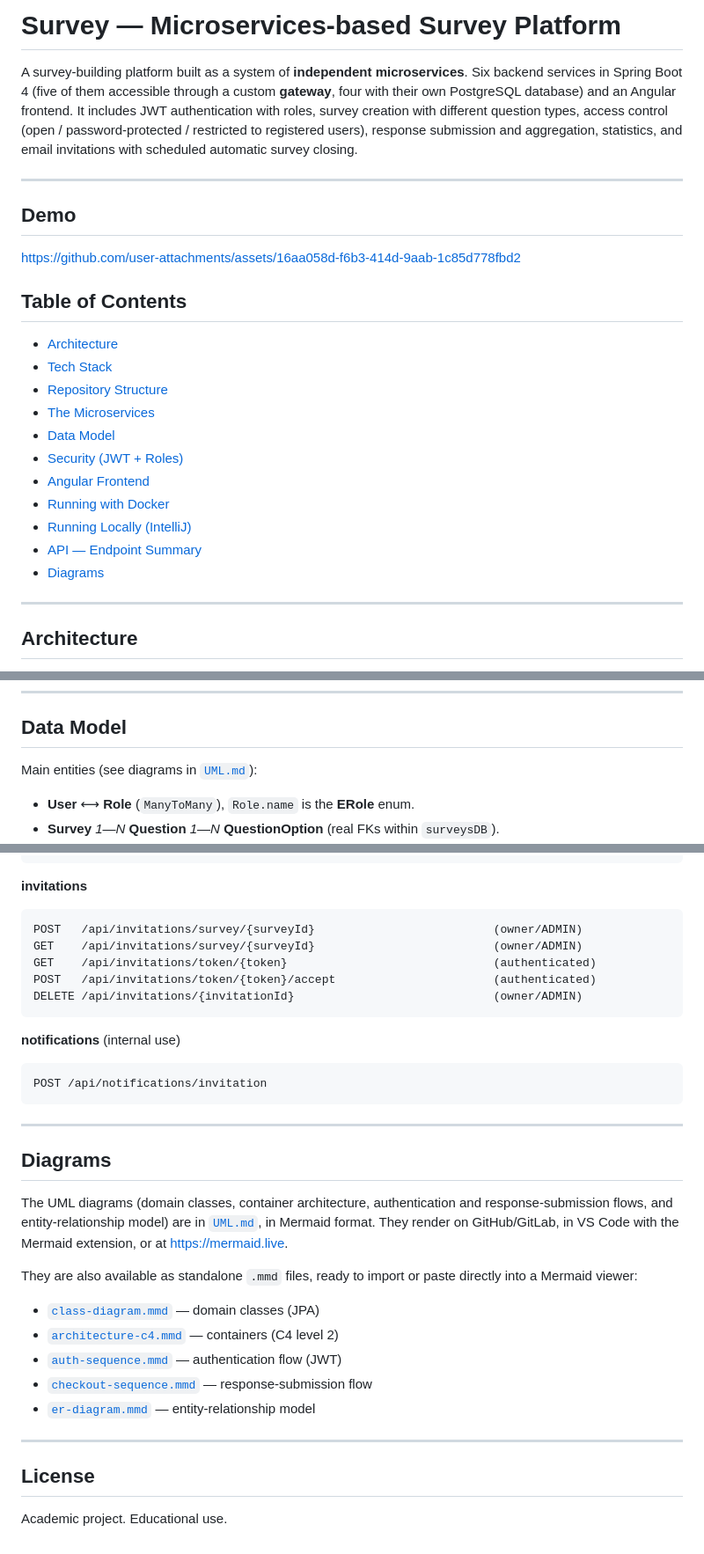
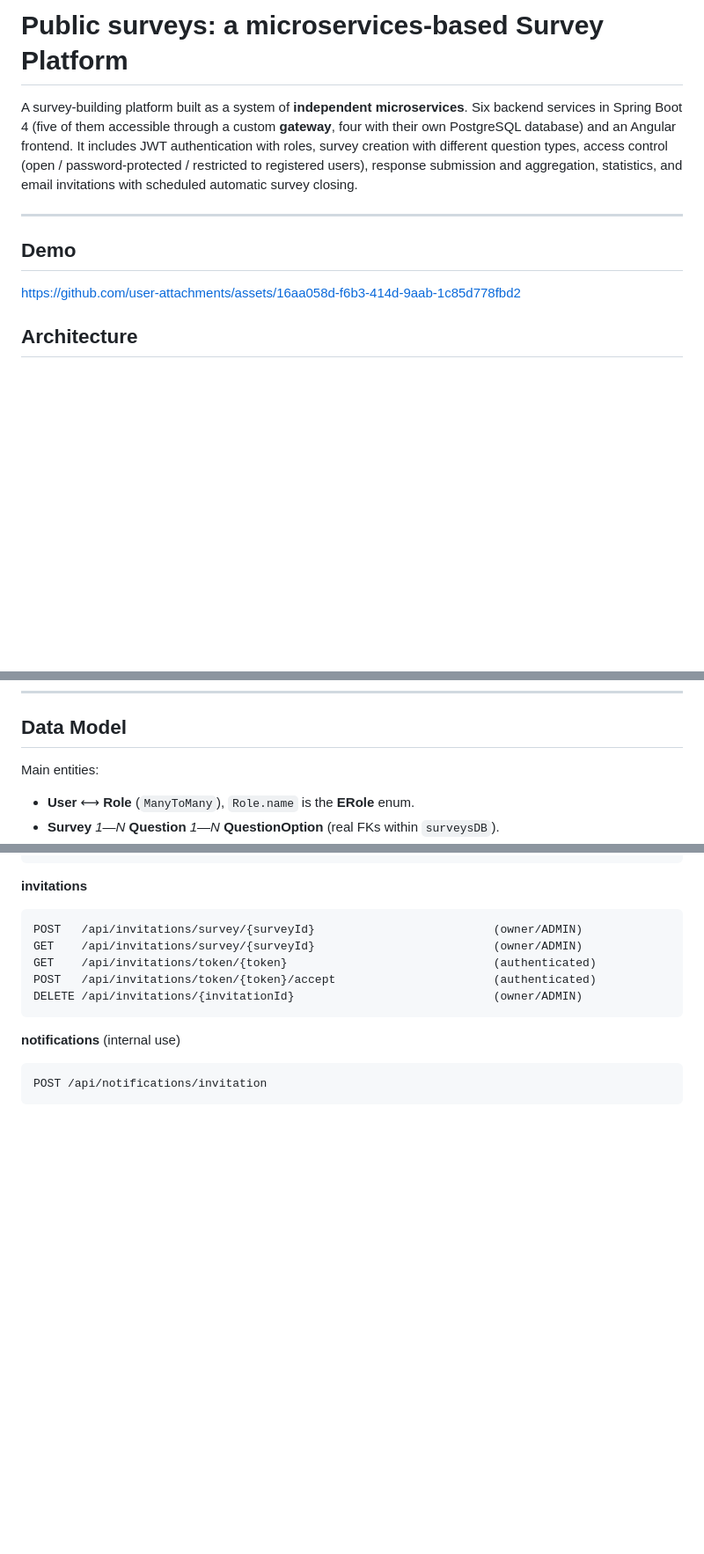
Before and after one commit to igarciamen/Surveys, a Markdown page: README.md, 3 parts joined by grey strips. Shown at 88% size. Rendered like a GitHub page; blank space fills up the shorter version.

````diff
--- a/README.md
+++ b/README.md
@@ -1,4 +1,4 @@
-# Survey — Microservices-based Survey Platform
+# Public surveys: a microservices-based Survey Platform
 
 A survey-building platform built as a system of **independent
 microservices**. Six backend services in Spring Boot 4 (five of them
@@ -13,22 +13,6 @@ survey closing.
 ## Demo
 
 https://github.com/user-attachments/assets/16aa058d-f6b3-414d-9aab-1c85d778fbd2
-
-## Table of Contents
-
-- [Architecture](#architecture)
-- [Tech Stack](#tech-stack)
-- [Repository Structure](#repository-structure)
-- [The Microservices](#the-microservices)
-- [Data Model](#data-model)
-- [Security (JWT + Roles)](#security-jwt--roles)
-- [Angular Frontend](#angular-frontend)
-- [Running with Docker](#running-with-docker)
-- [Running Locally (IntelliJ)](#running-locally-intellij)
-- [API — Endpoint Summary](#api--endpoint-summary)
-- [Diagrams](#diagrams)
-
----
 
 ## Architecture
 
@@ -189,7 +173,7 @@ Internal email-sending service over SMTP. Exposes
 
 ## Data Model
 
-Main entities (see diagrams in [`UML.md`](./UML.md)):
+Main entities:
 
 - **User** ⟷ **Role** (`ManyToMany`), `Role.name` is the **ERole** enum.
 - **Survey** *1—N* **Question** *1—N* **QuestionOption** (real FKs within `surveysDB`).
@@ -367,27 +338,3 @@ DELETE /api/invitations/{invitationId}                             (owner/ADMIN)
 ```
 POST /api/notifications/invitation
 ```
-
----
-
-## Diagrams
-
-The UML diagrams (domain classes, container architecture, authentication
-and response-submission flows, and entity-relationship model) are in
-[`UML.md`](./UML.md), in Mermaid format. They render on GitHub/GitLab, in
-VS Code with the Mermaid extension, or at https://mermaid.live.
-
-They are also available as standalone `.mmd` files, ready to import or
-paste directly into a Mermaid viewer:
-
-- [`class-diagram.mmd`](./class-diagram.mmd) — domain classes (JPA)
-- [`architecture-c4.mmd`](./architecture-c4.mmd) — containers (C4 level 2)
-- [`auth-sequence.mmd`](./auth-sequence.mmd) — authentication flow (JWT)
-- [`checkout-sequence.mmd`](./checkout-sequence.mmd) — response-submission flow
-- [`er-diagram.mmd`](./er-diagram.mmd) — entity-relationship model
-
----
-
-## License
-
-Academic project. Educational use.
````
Also changed, not shown: other parts of README.md (+0 -13 lines).
